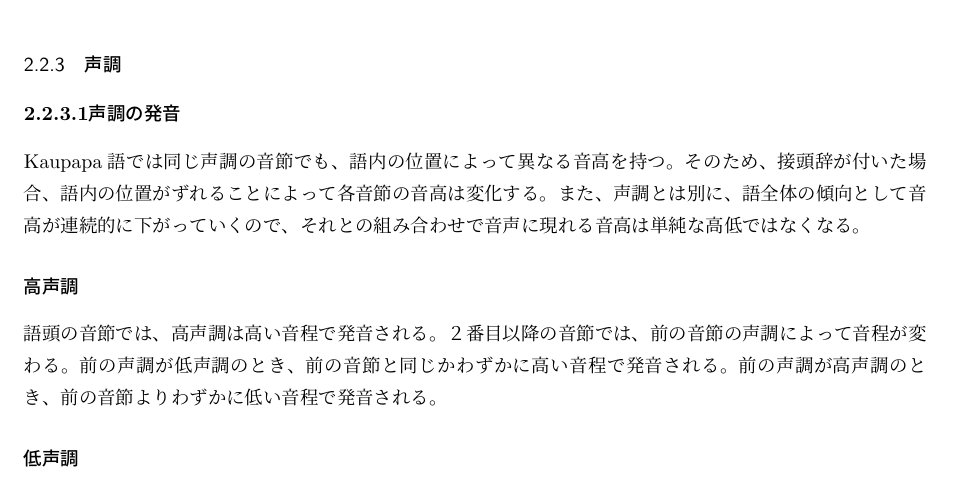
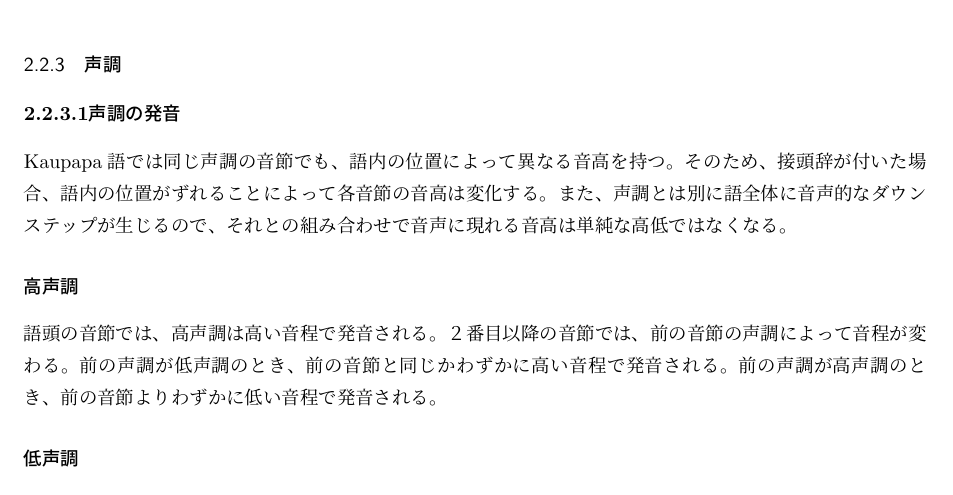
Before and after one commit to yuuri3/lang, a LaTeX document (myLanguage.tex, which reads section/声調.tex): part of page 8 of 12, cut so that both start at the same text. Compiled offline with upLaTeX and dvipdfmx.

Commit message:
fix
ダウンステップ

```diff
--- a/section/声調.tex
+++ b/section/声調.tex
@@ -1,7 +1,7 @@
 \paragraph{声調の発音}
 \langname では同じ声調の音節でも、語内の位置によって異なる音高を持つ。
 そのため、接頭辞が付いた場合、語内の位置がずれることによって各音節の音高は変化する。
-また、声調とは別に、語全体の傾向として音高が連続的に下がっていくので、それとの組み合わせで音声に現れる音高は単純な高低ではなくなる。
+また、声調とは別に語全体に音声的なダウンステップが生じるので、それとの組み合わせで音声に現れる音高は単純な高低ではなくなる。
 % TODO IPA表記（コンパイル成功後）
 
 \subparagraph{高声調}
```
